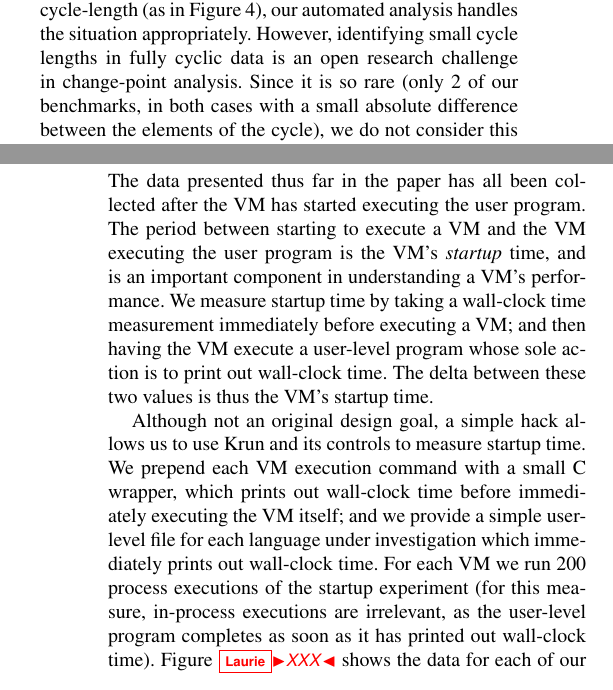
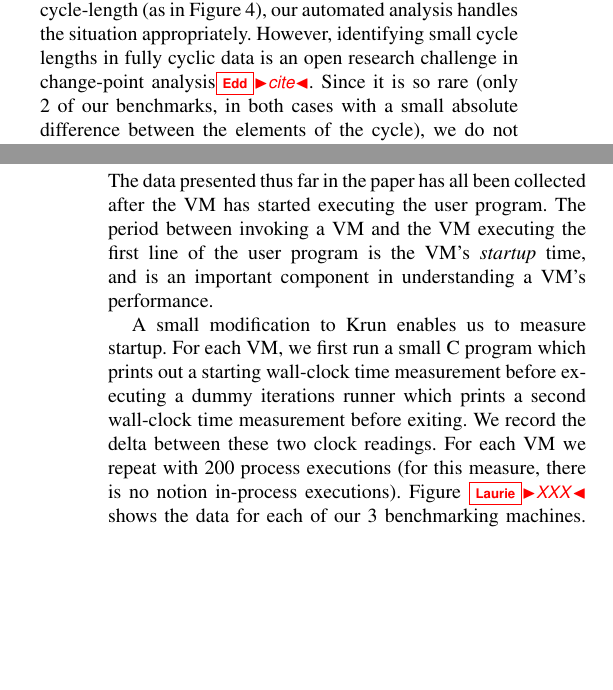
Before and after one commit to softdevteam/warmup_paper, a LaTeX paper (warmup.tex): two parts of the columns of pages 7 and 8 of 10, joined at a grey line, cut so that both start at the same text, the shorter picture padded with empty space. Compiled offline with pdfLaTeX; a missing font is replaced by an installed copy or a similar font.

Commit message:
Shorten description of startup experiment.

```diff
--- a/warmup.tex
+++ b/warmup.tex
@@ -745,7 +745,7 @@ to 19).
 For partially cyclic data, or fully cyclic data with a large cycle-length (as in
 Figure~\ref{fig:examples:cycles}), our automated analysis handles the situation
 appropriately. However, identifying small cycle lengths in fully cyclic data is
-an open research challenge in change-point analysis. Since it is so rare (only 2
+an open research challenge in change-point analysis\edd{cite}. Since it is so rare (only 2
 of our benchmarks, in both cases with a small absolute difference between the
 elements of the cycle), we do not consider this a significant problem in practise.
 
@@ -769,22 +769,17 @@ main batch of results.
 \label{sec:startup}
 
 The data presented thus far in the paper has all been collected after the VM has
-started executing the user program. The period between starting to execute a VM
-and the VM executing the user program is the VM's \emph{startup} time, and is an
-important component in understanding a VM's performance. We measure startup time
-by taking a wall-clock time measurement immediately before executing a VM; and
-then having the VM execute a user-level program whose sole action is to print
-out wall-clock time. The delta between these two values is thus the VM's startup
-time.
+started executing the user program. The period between invoking a VM and the VM
+executing the first line of the user program is the VM's \emph{startup} time,
+and is an important component in understanding a VM's performance.
 
-Although not an original design goal, a simple hack allows us to use \krun and
-its controls to measure startup time. We prepend each VM execution command with
-a small C wrapper, which prints out wall-clock time before immediately executing
-the VM itself; and we provide a simple user-level file for each language under
-investigation which immediately prints out wall-clock time. For each VM we run
-200 process executions of the startup experiment (for this measure, in-process
-executions are irrelevant, as the user-level program completes as soon as it has
-printed out wall-clock time). Figure~\laurie{XXX} shows the data for each of our
+A small modification to \krun enables us to measure startup. For each VM, we
+first run a small C program which prints out a starting  wall-clock time
+measurement before executing a dummy iterations runner which prints a second
+wall-clock time measurement before exiting. We record the delta between these
+two clock readings. For each VM we repeat with 200 process executions (for this
+measure, there is no notion in-process executions). Figure~\laurie{XXX} shows
+the data for each of our
 3 benchmarking machines. As this data clearly shows, there is substantial
 variation in the startup time of various VMs.
 
```
